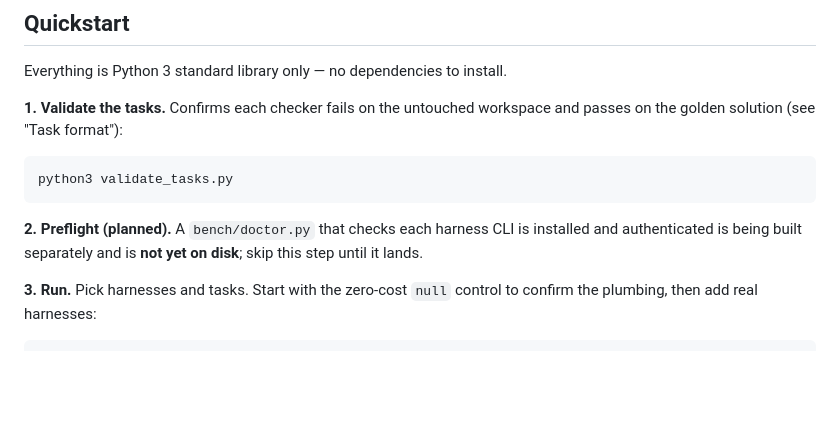
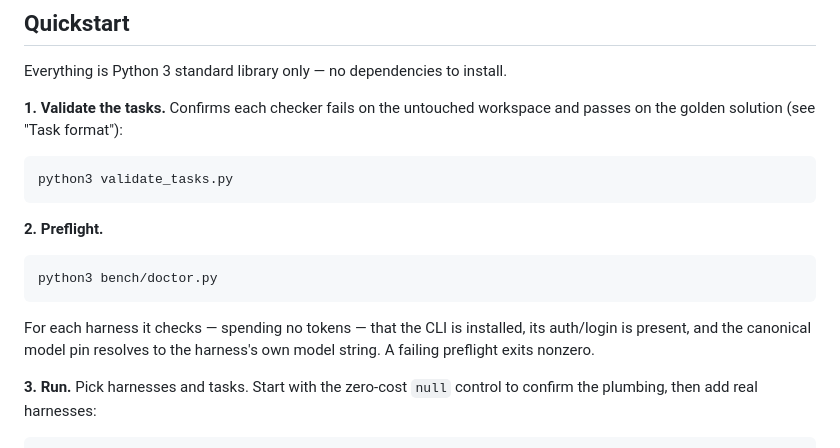
Before and after one commit to davisbuilds/openbench, a Markdown page: README.md, the part around the change. GitHub-like rendering; blank space fills up the shorter version.

Commit message:
Document the real preflight command in quickstart
Co-Authored-By: Claude Opus 4.8 (worker-tasks) <noreply@anthropic.com>

````diff
--- a/README.md
+++ b/README.md
@@ -49,9 +49,15 @@ workspace and passes on the golden solution (see "Task format"):
 python3 validate_tasks.py
 ```
 
-**2. Preflight (planned).** A `bench/doctor.py` that checks each harness CLI is
-installed and authenticated is being built separately and is **not yet on disk**;
-skip this step until it lands.
+**2. Preflight.**
+
+```
+python3 bench/doctor.py
+```
+
+For each harness it checks — spending no tokens — that the CLI is installed, its
+auth/login is present, and the canonical model pin resolves to the harness's own
+model string. A failing preflight exits nonzero.
 
 **3. Run.** Pick harnesses and tasks. Start with the zero-cost `null` control to
 confirm the plumbing, then add real harnesses:
````
